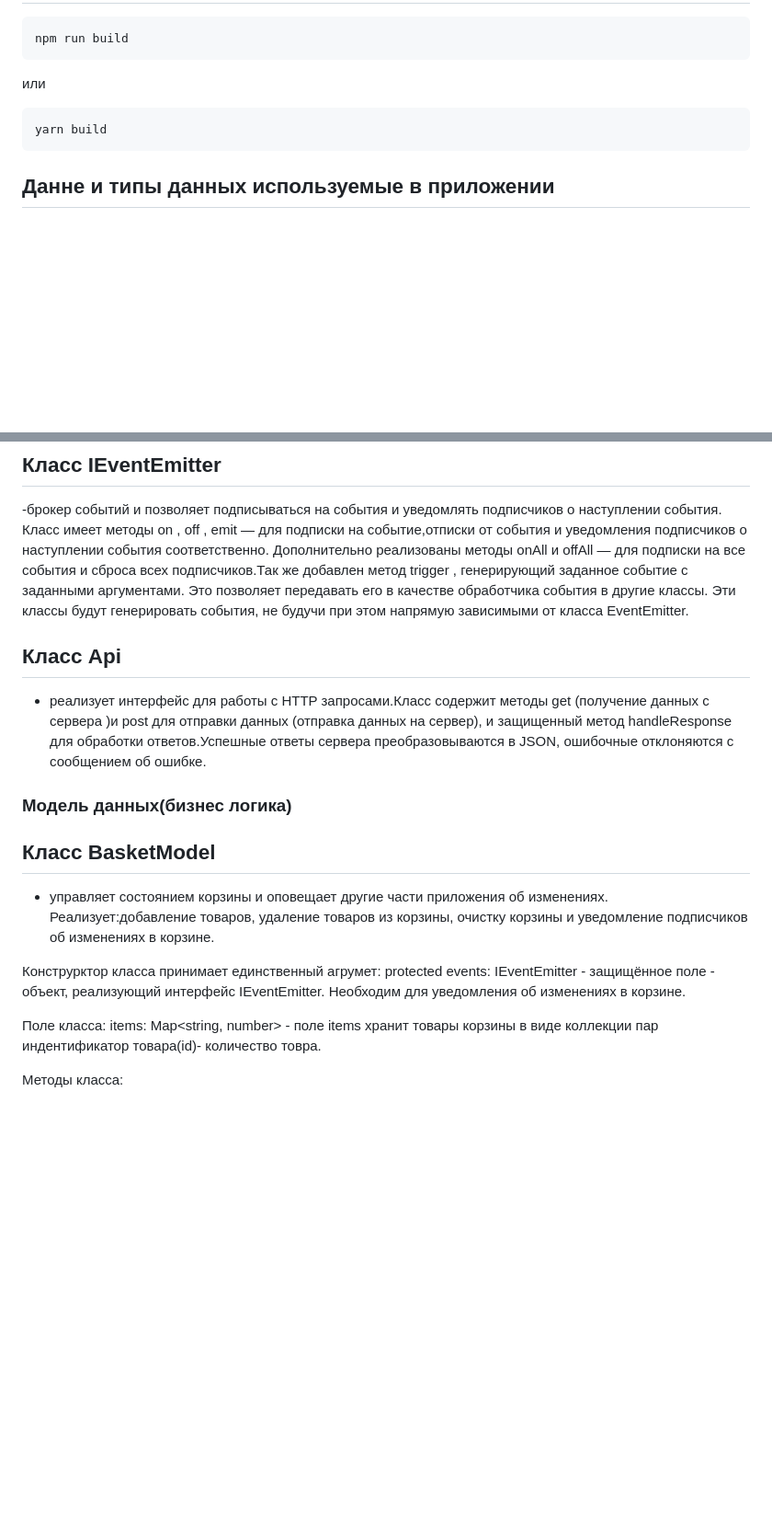
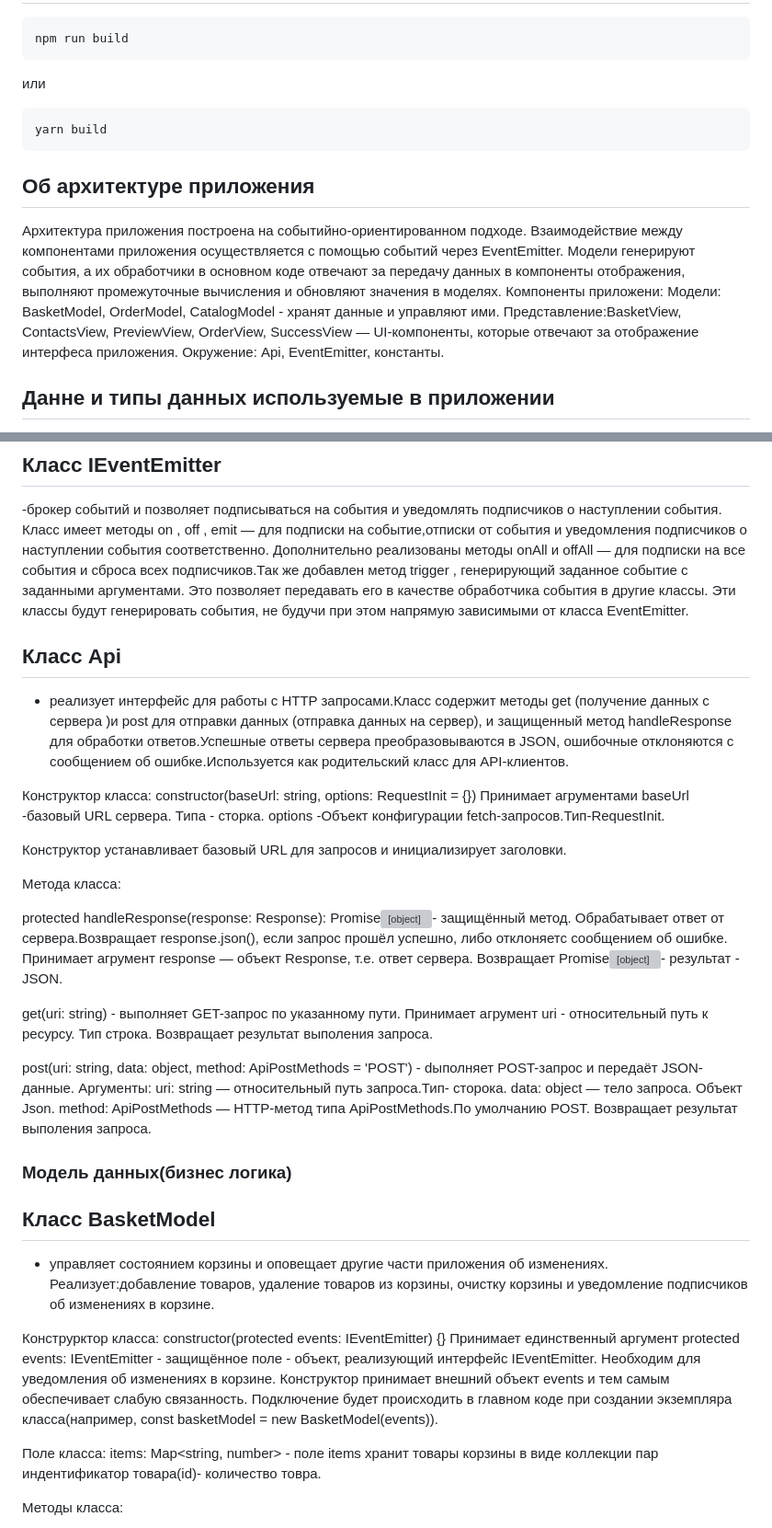
Before and after one commit to LizaZhitlova/web-larek-frontend, a Markdown page: README.md, 2 parts joined by grey strips. Shown at 92% size. Drawn GitHub-style; blank space fills up the shorter version; grey boxes are pictures that could not be loaded.

Commit message:
проект+ скорр.документация

````diff
--- a/README.md
+++ b/README.md
@@ -45,6 +45,15 @@ npm run build
 yarn build
 ```
 
+## Об архитектуре  приложения
+Архитектура приложения построена на событийно-ориентированном подходе.
+Взаимодействие между компонентами приложения осуществляется с помощью событий через EventEmitter. Модели генерируют события,
+а их обработчики в основном коде отвечают за передачу данных в компоненты отображения, выполняют промежуточные вычисления и обновляют значения в моделях.
+Компоненты приложени:
+Модели: BasketModel, OrderModel, CatalogModel - хранят данные и управляют ими.
+Представление:BasketView, ContactsView, PreviewView, OrderView, SuccessView — UI-компоненты, которые отвечают за отображение интерфеса приложения.
+Окружение: Api, EventEmitter, константы.
+
 ## Данне и типы данных используемые в приложении
 
 IProduct - интерфейс, хранит типы данных карточки товара
@@ -89,9 +98,35 @@ error: string;
 
 -брокер событий и позволяет подписываться на события и уведомлять подписчиков о наступлении события. Класс имеет методы on , off , emit — для подписки на событие,отписки от события и уведомления подписчиков о наступлении события соответственно. Дополнительно реализованы методы onAll и offAll — для подписки на все события и сброса всех подписчиков.Так же добавлен метод trigger , генерирующий заданное событие с заданными аргументами. Это позволяет передавать его в качестве обработчика события в другие классы. Эти классы будут генерировать события, не будучи при этом напрямую зависимыми от класса EventEmitter.
 
+
 ## Класс Api
 
-- реализует интерфейс для работы с HTTP запросами.Класс содержит методы get (получение данных с сервера )и post для отправки данных (отправка данных на сервер), и защищенный метод handleResponse для обработки ответов.Успешные ответы сервера преобразовываются в JSON, ошибочные отклоняются с сообщением об ошибке.
+- реализует интерфейс для работы с HTTP запросами.Класс содержит методы get (получение данных с сервера )и post для отправки данных (отправка данных на сервер), и защищенный метод handleResponse для обработки ответов.Успешные ответы сервера преобразовываются в JSON, ошибочные отклоняются с сообщением об ошибке.Используется как родительский класс для API-клиентов.
+
+Конструктор класса:
+constructor(baseUrl: string, options: RequestInit = {})
+Принимает агрументами
+baseUrl -базовый URL сервера. Типа - сторка.
+options -Объект конфигурации fetch-запросов.Тип-RequestInit.
+
+Конструктор устанавливает базовый URL для запросов и инициализирует заголовки.
+
+Метода класса:
+
+ protected handleResponse(response: Response): Promise<object>- защищённый метод. Обрабатывает ответ от сервера.Возвращает response.json(), если запрос прошёл успешно, либо отклоняетс сообщением об ошибке.
+Принимает агрумент response — объект Response, т.е. ответ сервера.
+Возвращает Promise<object>- результат - JSON.
+
+get(uri: string) - выполняет GET-запрос по указанному пути.
+Принимает агрумент uri - относительный путь к ресурсу. Тип строка.
+Возвращает результат выполения запроса.
+
+post(uri: string, data: object, method: ApiPostMethods = 'POST') - dыполняет POST-запрос и передаёт JSON-данные.
+Аргументы:
+uri: string — относительный путь запроса.Тип- сторока.
+data: object — тело запроса. Объект Json.
+method: ApiPostMethods — HTTP-метод типа ApiPostMethods.По умолчанию РОST.
+Возвращает результат выполения запроса.
 
 ### Модель данных(бизнес логика)
 
@@ -99,8 +134,11 @@ error: string;
 
 - управляет состоянием корзины и оповещает другие части приложения об изменениях. Реализует:добавление товаров, удаление товаров из корзины, очистку корзины и уведомление подписчиков об изменениях в корзине.
 
-Конструрктор класса принимает единственный агрумет:
-protected events: IEventEmitter - защищённое поле - объект, реализующий интерфейс IEventEmitter. Необходим для уведомления об изменениях в корзине.
+Конструрктор класса:
+constructor(protected events: IEventEmitter) {}
+Принимает единственный аргумент protected events: IEventEmitter - защищённое поле - объект, реализующий интерфейс IEventEmitter. Необходим для уведомления об изменениях в корзине.
+Конструктор  принимает внешний объект events и тем самым обеспечивает слабую связанность.
+Подключение будет происходить в главном коде при создании экземпляра класса(например, const basketModel = new BasketModel(events)).
 
 Поле класса:
 items: Map<string, number> - поле items хранит товары корзины в виде коллекции пар индентификатор товара(id)- количество товра.
````
Also changed, not shown: other parts of README.md (+10 -4 lines).
